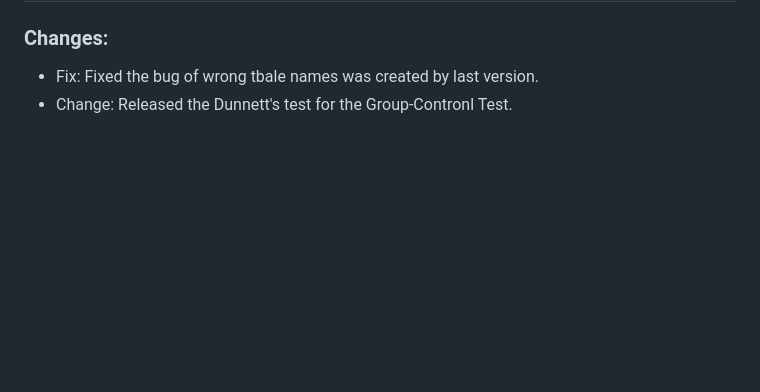
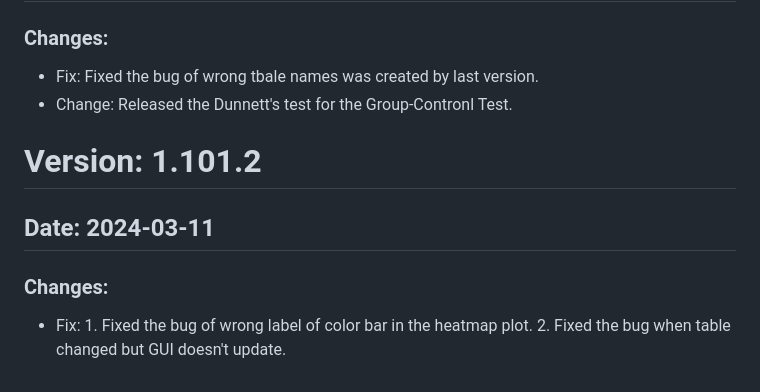
Before and after one commit to byemaxx/MetaX, a Markdown page: ChangeLog.md, the part around the change. Rendered like a GitHub page; blank space fills up the shorter version.

```diff
--- a/ChangeLog.md
+++ b/ChangeLog.md
@@ -436,3 +436,8 @@
 ### Changes:
 - Fix: Fixed the bug of wrong tbale names was created by last version.
 - Change: Released the Dunnett's test for the Group-Contronl Test.
+
+# Version: 1.101.2
+## Date: 2024-03-11
+### Changes:
+- Fix: 1. Fixed the bug of wrong label of color bar in the heatmap plot. 2. Fixed the bug when table changed but GUI doesn't update.
```
Also changed, not shown: Docs/MetaX_Cookbook.md (+12 -1 lines), Docs/MetaX_Cookbook.assets/group_control_test.png (added), Docs/MetaX_Cookbook.assets/image-20240311121834429.png (added), 3 other files.
